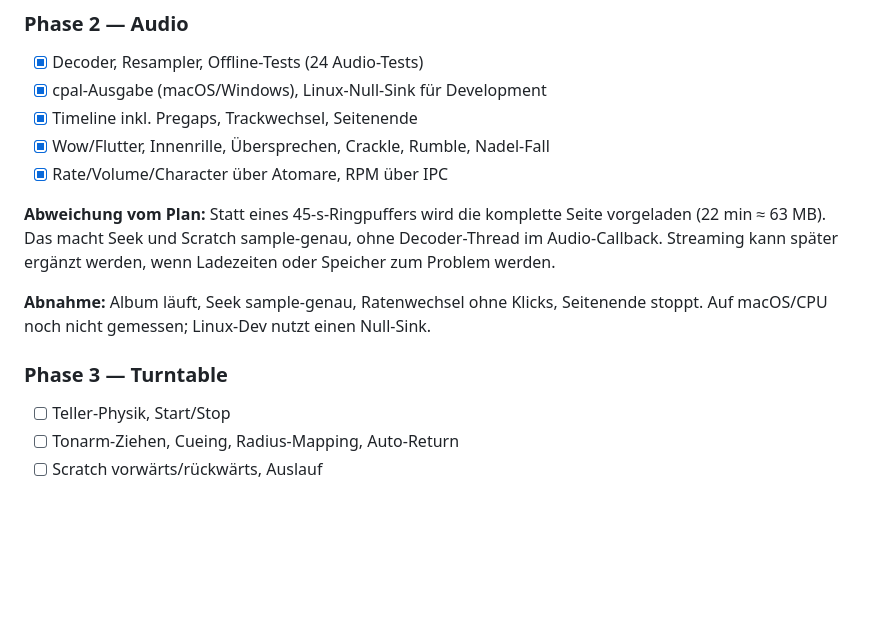
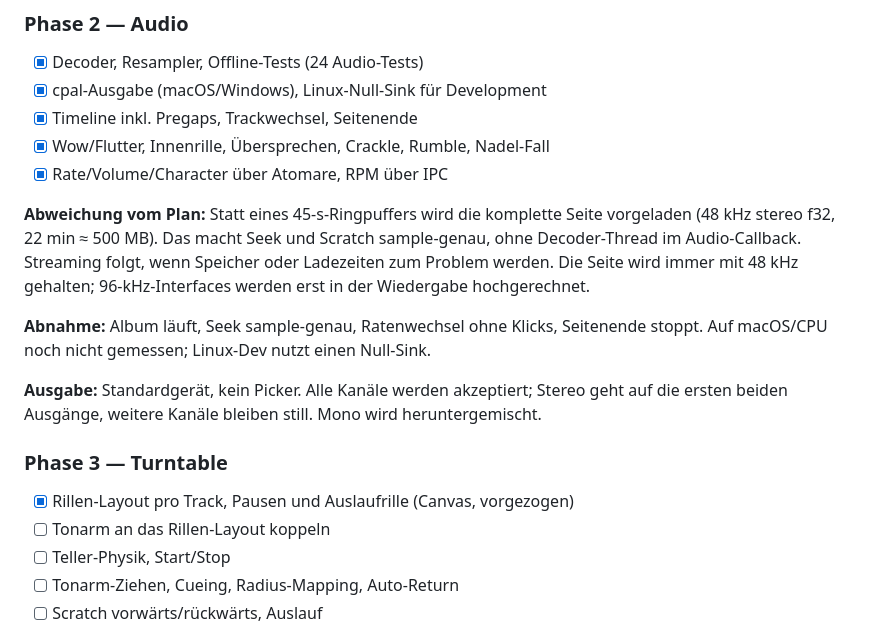
Before and after one commit to KyrionKS/longplay, a Markdown page: PLAN.md, the part around the change. GitHub-like rendering; blank space fills up the shorter version.

```diff
--- a/PLAN.md
+++ b/PLAN.md
@@ -331,15 +331,21 @@ Messung auf einer echten Bibliothek steht noch aus; kaputte Tags landen als Scan
 - [x] Rate/Volume/Character über Atomare, RPM über IPC
 
 **Abweichung vom Plan:** Statt eines 45-s-Ringpuffers wird die komplette Seite
-vorgeladen (22 min ≈ 63 MB). Das macht Seek und Scratch sample-genau, ohne
-Decoder-Thread im Audio-Callback. Streaming kann später ergänzt werden, wenn
-Ladezeiten oder Speicher zum Problem werden.
+vorgeladen (48 kHz stereo f32, 22 min ≈ 500 MB). Das macht Seek und Scratch
+sample-genau, ohne Decoder-Thread im Audio-Callback. Streaming folgt, wenn
+Speicher oder Ladezeiten zum Problem werden. Die Seite wird immer mit 48 kHz
+gehalten; 96-kHz-Interfaces werden erst in der Wiedergabe hochgerechnet.
 
 **Abnahme:** Album läuft, Seek sample-genau, Ratenwechsel ohne Klicks, Seitenende
 stoppt. Auf macOS/CPU noch nicht gemessen; Linux-Dev nutzt einen Null-Sink.
 
+**Ausgabe:** Standardgerät, kein Picker. Alle Kanäle werden akzeptiert; Stereo geht
+auf die ersten beiden Ausgänge, weitere Kanäle bleiben still. Mono wird heruntergemischt.
+
 ### Phase 3 — Turntable
 
+- [x] Rillen-Layout pro Track, Pausen und Auslaufrille (Canvas, vorgezogen)
+- [ ] Tonarm an das Rillen-Layout koppeln
 - [ ] Teller-Physik, Start/Stop
 - [ ] Tonarm-Ziehen, Cueing, Radius-Mapping, Auto-Return
 - [ ] Scratch vorwärts/rückwärts, Auslauf
```
Also changed, not shown: README.md (+11 -6 lines), docs/phase2.png (added), 11 other files.
